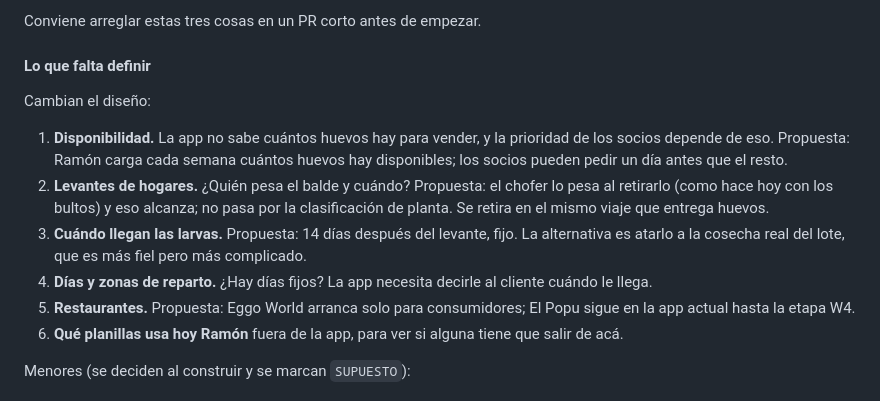
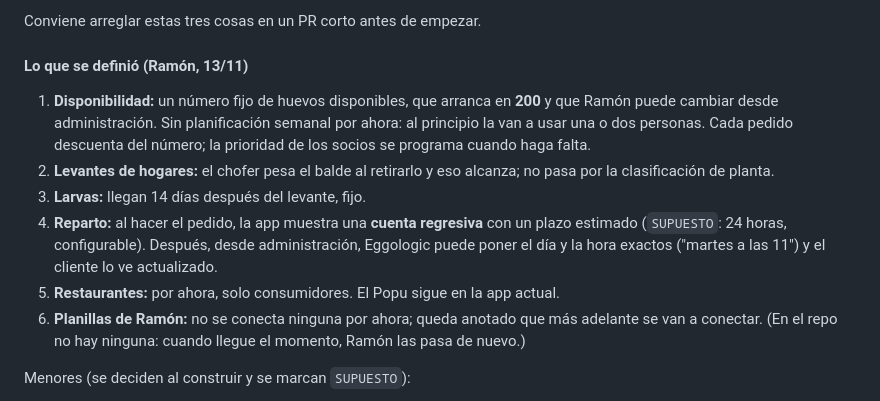
Before and after one commit to ramonaguileira/Eggologic_APP, a Markdown page: docs/eggo-world-plan-maestro.md, the part around the change. Rendered like a GitHub page.

```diff
--- a/docs/eggo-world-plan-maestro.md
+++ b/docs/eggo-world-plan-maestro.md
@@ -534,16 +534,14 @@ Repaso de todo el plan contra el código de la app actual.
 
 Conviene arreglar estas tres cosas en un PR corto antes de empezar.
 
-#### Lo que falta definir
+#### Lo que se definió (Ramón, 13/11)
 
-Cambian el diseño:
-
-1. **Disponibilidad.** La app no sabe cuántos huevos hay para vender, y la prioridad de los socios depende de eso. Propuesta: Ramón carga cada semana cuántos huevos hay disponibles; los socios pueden pedir un día antes que el resto.
-2. **Levantes de hogares.** ¿Quién pesa el balde y cuándo? Propuesta: el chofer lo pesa al retirarlo (como hace hoy con los bultos) y eso alcanza; no pasa por la clasificación de planta. Se retira en el mismo viaje que entrega huevos.
-3. **Cuándo llegan las larvas.** Propuesta: 14 días después del levante, fijo. La alternativa es atarlo a la cosecha real del lote, que es más fiel pero más complicado.
-4. **Días y zonas de reparto.** ¿Hay días fijos? La app necesita decirle al cliente cuándo le llega.
-5. **Restaurantes.** Propuesta: Eggo World arranca solo para consumidores; El Popu sigue en la app actual hasta la etapa W4.
-6. **Qué planillas usa hoy Ramón** fuera de la app, para ver si alguna tiene que salir de acá.
+1. **Disponibilidad:** un número fijo de huevos disponibles, que arranca en **200** y que Ramón puede cambiar desde administración. Sin planificación semanal por ahora: al principio la van a usar una o dos personas. Cada pedido descuenta del número; la prioridad de los socios se programa cuando haga falta.
+2. **Levantes de hogares:** el chofer pesa el balde al retirarlo y eso alcanza; no pasa por la clasificación de planta.
+3. **Larvas:** llegan 14 días después del levante, fijo.
+4. **Reparto:** al hacer el pedido, la app muestra una **cuenta regresiva** con un plazo estimado (`SUPUESTO`: 24 horas, configurable). Después, desde administración, Eggologic puede poner el día y la hora exactos ("martes a las 11") y el cliente lo ve actualizado.
+5. **Restaurantes:** por ahora, solo consumidores. El Popu sigue en la app actual.
+6. **Planillas de Ramón:** no se conecta ninguna por ahora; queda anotado que más adelante se van a conectar. (En el repo no hay ninguna: cuando llegue el momento, Ramón las pasa de nuevo.)
 
 Menores (se deciden al construir y se marcan `SUPUESTO`):
 
```
Also changed, not shown: CLAUDE.md (+1 -0 lines).
